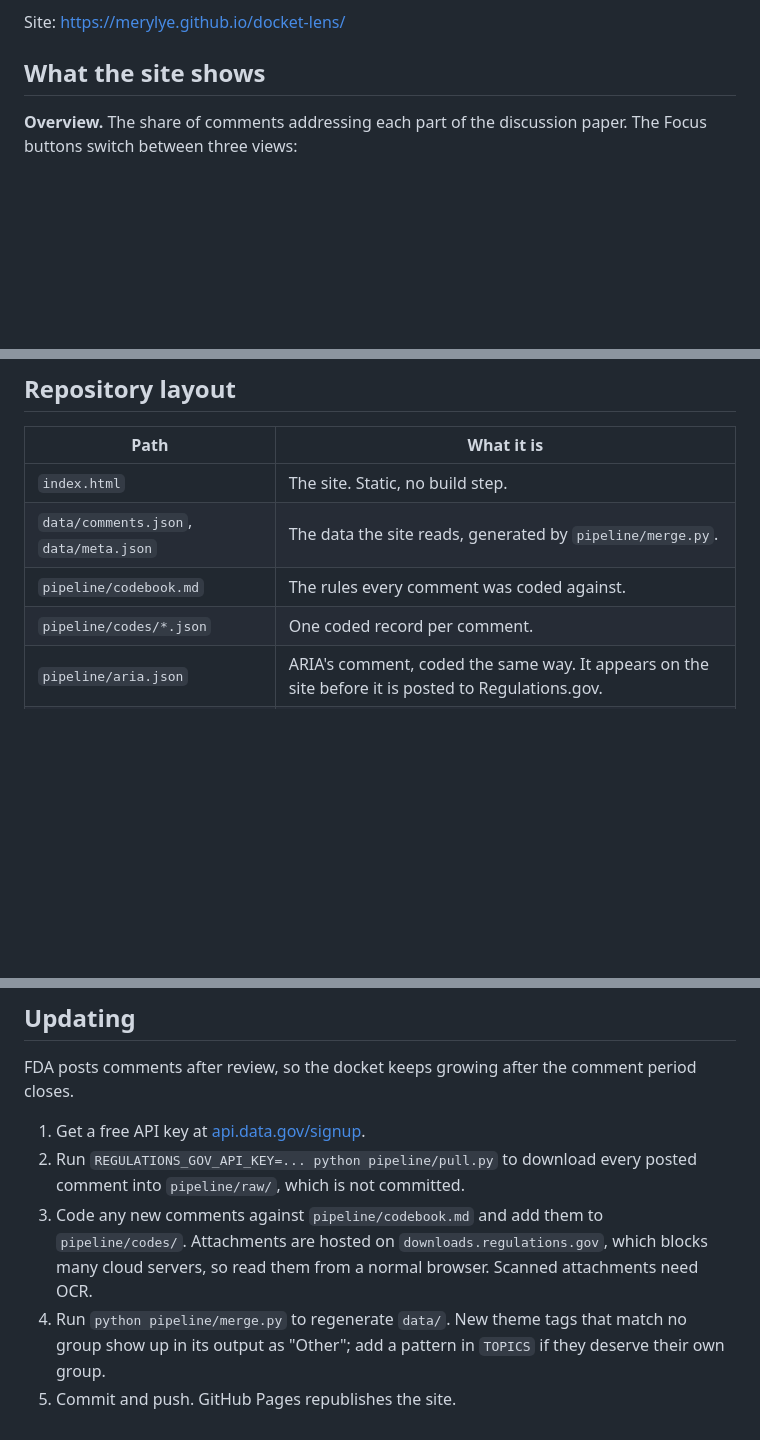
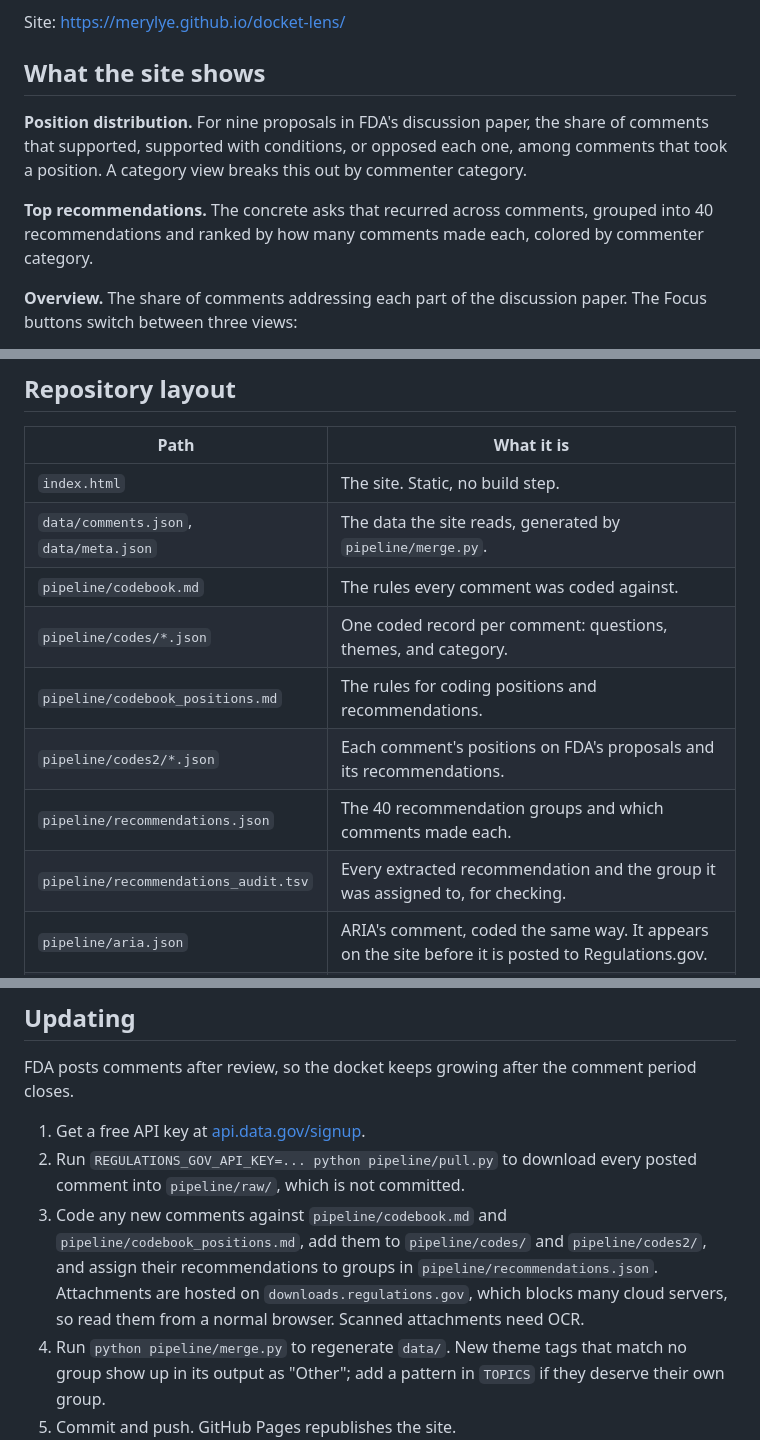
Before and after one commit to merylye/docket-lens, a Markdown page: README.md, 3 parts joined by grey strips. GitHub-like rendering; blank space fills up the shorter version.

Commit message:
WIP: README for positions and recommendations
Co-Authored-By: Claude Opus 5.5 <noreply@anthropic.com>
Claude-Session: https://claude.ai/code/session_01AYTwAuknXogMisjcD84S9u

```diff
--- a/README.md
+++ b/README.md
@@ -5,6 +5,10 @@ An interactive map of the public comments on FDA's discussion paper on generativ
 Site: https://merylye.github.io/docket-lens/
 
 ## What the site shows
+
+**Position distribution.** For nine proposals in FDA's discussion paper, the share of comments that supported, supported with conditions, or opposed each one, among comments that took a position. A category view breaks this out by commenter category.
+
+**Top recommendations.** The concrete asks that recurred across comments, grouped into 40 recommendations and ranked by how many comments made each, colored by commenter category.
 
 **Overview.** The share of comments addressing each part of the discussion paper. The Focus buttons switch between three views:
 
@@ -25,7 +29,11 @@ Site: https://merylye.github.io/docket-lens/
 | `index.html` | The site. Static, no build step. |
 | `data/comments.json`, `data/meta.json` | The data the site reads, generated by `pipeline/merge.py`. |
 | `pipeline/codebook.md` | The rules every comment was coded against. |
-| `pipeline/codes/*.json` | One coded record per comment. |
+| `pipeline/codes/*.json` | One coded record per comment: questions, themes, and category. |
+| `pipeline/codebook_positions.md` | The rules for coding positions and recommendations. |
+| `pipeline/codes2/*.json` | Each comment's positions on FDA's proposals and its recommendations. |
+| `pipeline/recommendations.json` | The 40 recommendation groups and which comments made each. |
+| `pipeline/recommendations_audit.tsv` | Every extracted recommendation and the group it was assigned to, for checking. |
 | `pipeline/aria.json` | ARIA's comment, coded the same way. It appears on the site before it is posted to Regulations.gov. |
 | `pipeline/pull.py` | Downloads comment text and metadata from the Regulations.gov API. |
 | `pipeline/merge.py` | Joins the raw comments with the codes, groups theme tags, and writes `data/`. |
@@ -36,7 +44,7 @@ FDA posts comments after review, so the docket keeps growing after the comment p
 
 1. Get a free API key at [api.data.gov/signup](https://api.data.gov/signup).
 2. Run `REGULATIONS_GOV_API_KEY=... python pipeline/pull.py` to download every posted comment into `pipeline/raw/`, which is not committed.
-3. Code any new comments against `pipeline/codebook.md` and add them to `pipeline/codes/`. Attachments are hosted on `downloads.regulations.gov`, which blocks many cloud servers, so read them from a normal browser. Scanned attachments need OCR.
+3. Code any new comments against `pipeline/codebook.md` and `pipeline/codebook_positions.md`, add them to `pipeline/codes/` and `pipeline/codes2/`, and assign their recommendations to groups in `pipeline/recommendations.json`. Attachments are hosted on `downloads.regulations.gov`, which blocks many cloud servers, so read them from a normal browser. Scanned attachments need OCR.
 4. Run `python pipeline/merge.py` to regenerate `data/`. New theme tags that match no group show up in its output as "Other"; add a pattern in `TOPICS` if they deserve their own group.
 5. Commit and push. GitHub Pages republishes the site.
 
```
